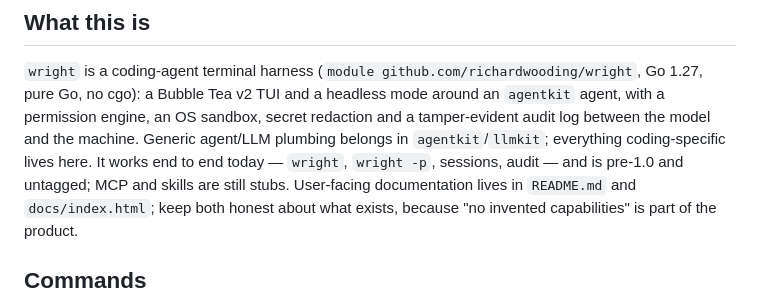
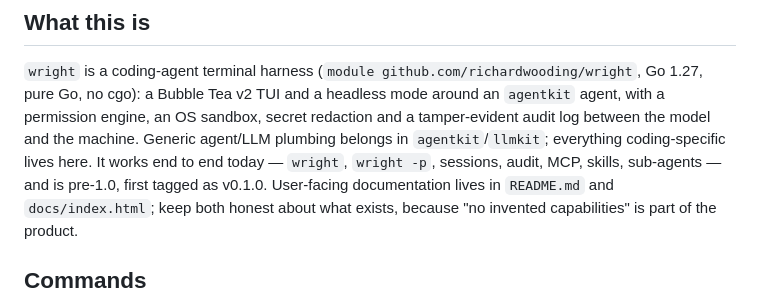
Before and after one commit to richardwooding/wright, a Markdown page: CLAUDE.md, the part around the change. GitHub-like rendering.

Commit message:
chore: release v0.1.0
Co-Authored-By: Claude Opus 5 (1M context) <noreply@anthropic.com>

```diff
--- a/CLAUDE.md
+++ b/CLAUDE.md
@@ -9,8 +9,8 @@ Go 1.27, pure Go, no cgo): a Bubble Tea v2 TUI and a headless mode around an
 `agentkit` agent, with a permission engine, an OS sandbox, secret redaction and a
 tamper-evident audit log between the model and the machine. Generic agent/LLM
 plumbing belongs in `agentkit`/`llmkit`; everything coding-specific lives here.
-It works end to end today — `wright`, `wright -p`, sessions, audit — and is
-pre-1.0 and untagged; MCP and skills are still stubs. User-facing documentation
+It works end to end today — `wright`, `wright -p`, sessions, audit, MCP,
+skills, sub-agents — and is pre-1.0, first tagged as v0.1.0. User-facing documentation
 lives in `README.md` and `docs/index.html`; keep both honest about what exists,
 because "no invented capabilities" is part of the product.
 
```
Also changed, not shown: CHANGELOG.md (+2 -0 lines), 1 other file.
